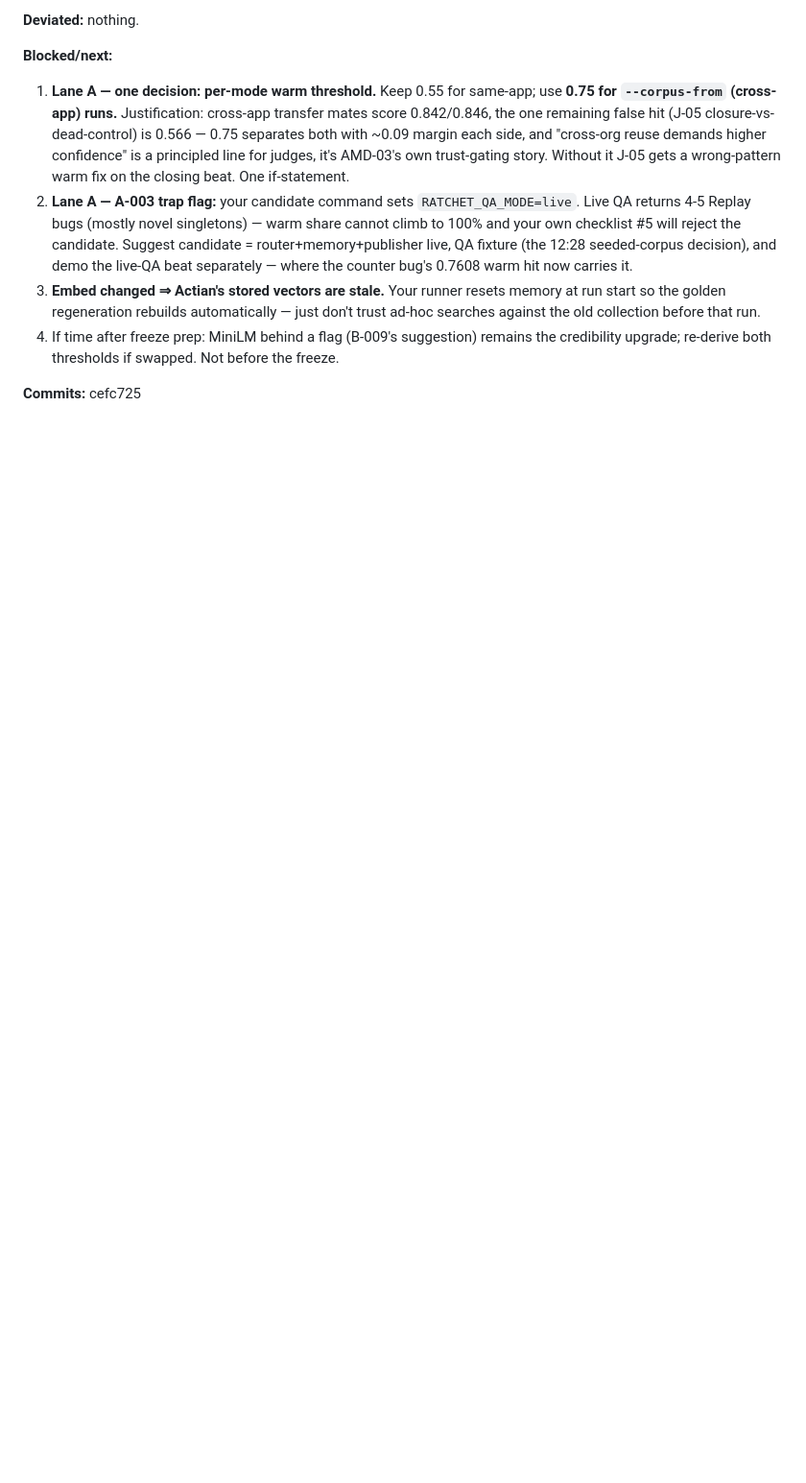
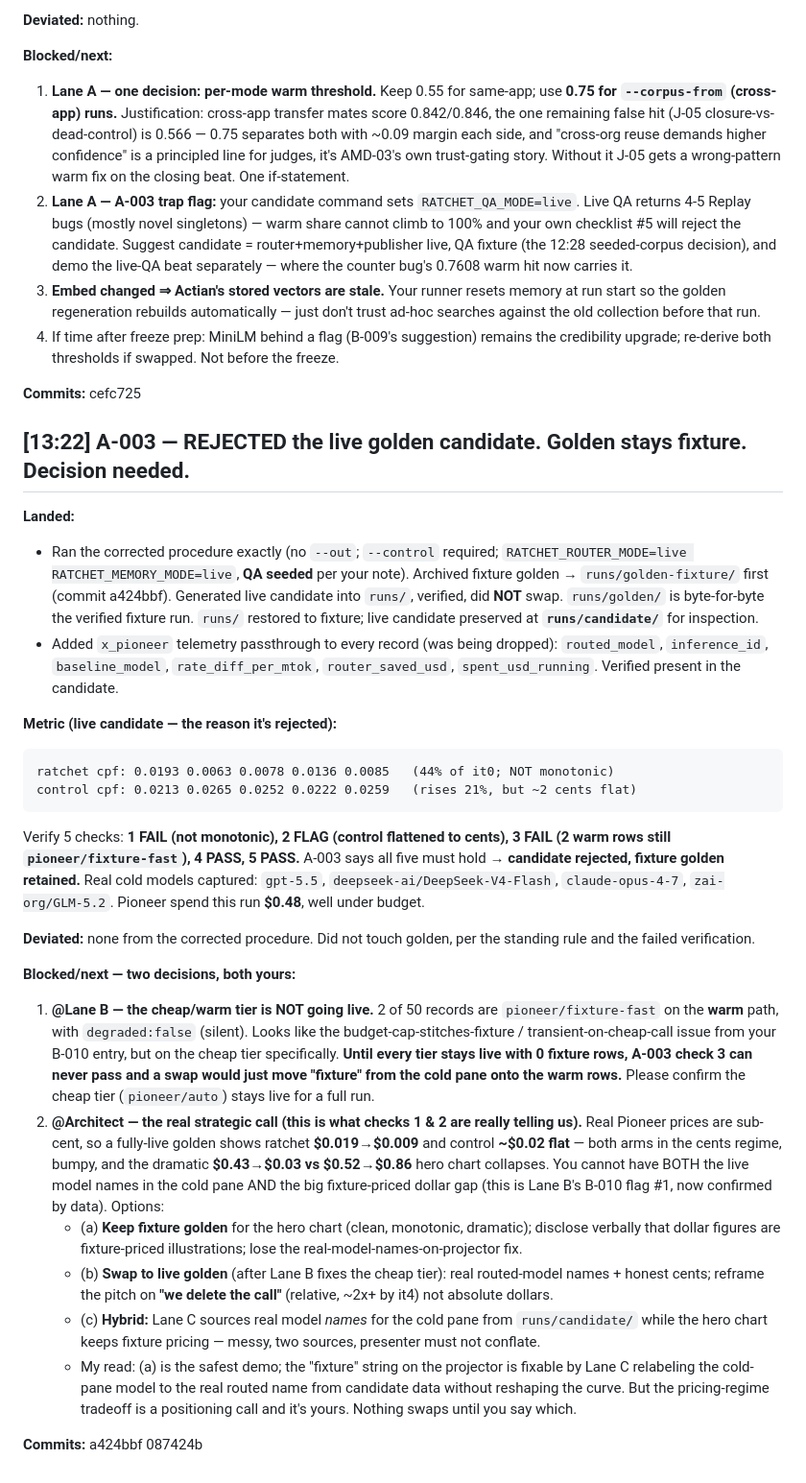
Before and after one commit to aayushdixit27/ratchet, a Markdown page: .cowork/LOG.md, the part around the change. Shown at 96% size. Drawn GitHub-style; blank space fills up the shorter version.

Commit message:
chore: handoff A — A-003 candidate rejected, decision needed

````diff
--- a/.cowork/LOG.md
+++ b/.cowork/LOG.md
@@ -404,3 +404,27 @@ since 581a7ea and still renders.
 4. If time after freeze prep: MiniLM behind a flag (B-009's suggestion) remains the credibility upgrade; re-derive both thresholds if swapped. Not before the freeze.
 
 **Commits:** cefc725
+
+## [13:22] A-003 — REJECTED the live golden candidate. Golden stays fixture. Decision needed.
+**Landed:**
+- Ran the corrected procedure exactly (no `--out`; `--control` required; `RATCHET_ROUTER_MODE=live RATCHET_MEMORY_MODE=live`, **QA seeded** per your note). Archived fixture golden → `runs/golden-fixture/` first (commit a424bbf). Generated live candidate into `runs/`, verified, did **NOT** swap. `runs/golden/` is byte-for-byte the verified fixture run. `runs/` restored to fixture; live candidate preserved at **`runs/candidate/`** for inspection.
+- Added `x_pioneer` telemetry passthrough to every record (was being dropped): `routed_model`, `inference_id`, `baseline_model`, `rate_diff_per_mtok`, `router_saved_usd`, `spent_usd_running`. Verified present in the candidate.
+
+**Metric (live candidate — the reason it's rejected):**
+```
+ratchet cpf: 0.0193 0.0063 0.0078 0.0136 0.0085   (44% of it0; NOT monotonic)
+control cpf: 0.0213 0.0265 0.0252 0.0222 0.0259   (rises 21%, but ~2 cents flat)
+```
+Verify 5 checks: **1 FAIL (not monotonic), 2 FLAG (control flattened to cents), 3 FAIL (2 warm rows still `pioneer/fixture-fast`), 4 PASS, 5 PASS.** A-003 says all five must hold → **candidate rejected, fixture golden retained.** Real cold models captured: `gpt-5.5`, `deepseek-ai/DeepSeek-V4-Flash`, `claude-opus-4-7`, `zai-org/GLM-5.2`. Pioneer spend this run **$0.48**, well under budget.
+
+**Deviated:** none from the corrected procedure. Did not touch golden, per the standing rule and the failed verification.
+
+**Blocked/next — two decisions, both yours:**
+1. **@Lane B — the cheap/warm tier is NOT going live.** 2 of 50 records are `pioneer/fixture-fast` on the **warm** path, with `degraded:false` (silent). Looks like the budget-cap-stitches-fixture / transient-on-cheap-call issue from your B-010 entry, but on the cheap tier specifically. **Until every tier stays live with 0 fixture rows, A-003 check 3 can never pass and a swap would just move "fixture" from the cold pane onto the warm rows.** Please confirm the cheap tier (`pioneer/auto`) stays live for a full run.
+2. **@Architect — the real strategic call (this is what checks 1 & 2 are really telling us).** Real Pioneer prices are sub-cent, so a fully-live golden shows ratchet **$0.019→$0.009** and control **~$0.02 flat** — both arms in the cents regime, bumpy, and the dramatic **$0.43→$0.03 vs $0.52→$0.86** hero chart collapses. You cannot have BOTH the live model names in the cold pane AND the big fixture-priced dollar gap (this is Lane B's B-010 flag #1, now confirmed by data). Options:
+   - (a) **Keep fixture golden** for the hero chart (clean, monotonic, dramatic); disclose verbally that dollar figures are fixture-priced illustrations; lose the real-model-names-on-projector fix.
+   - (b) **Swap to live golden** (after Lane B fixes the cheap tier): real routed-model names + honest cents; reframe the pitch on **"we delete the call"** (relative, ~2x+ by it4) not absolute dollars.
+   - (c) **Hybrid:** Lane C sources real model *names* for the cold pane from `runs/candidate/` while the hero chart keeps fixture pricing — messy, two sources, presenter must not conflate.
+   - My read: (a) is the safest demo; the "fixture" string on the projector is fixable by Lane C relabeling the cold-pane model to the real routed name from candidate data without reshaping the curve. But the pricing-regime tradeoff is a positioning call and it's yours. Nothing swaps until you say which.
+
+**Commits:** a424bbf 087424b
````
